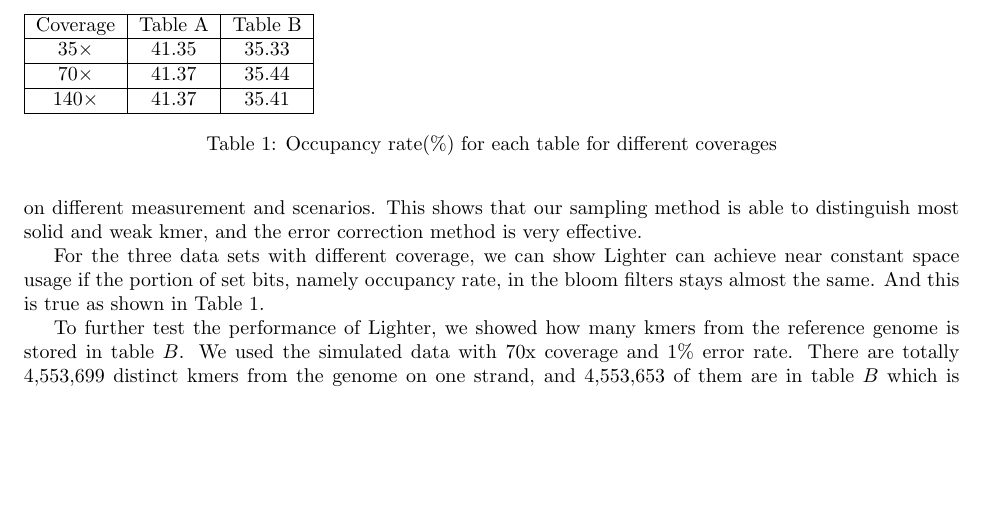
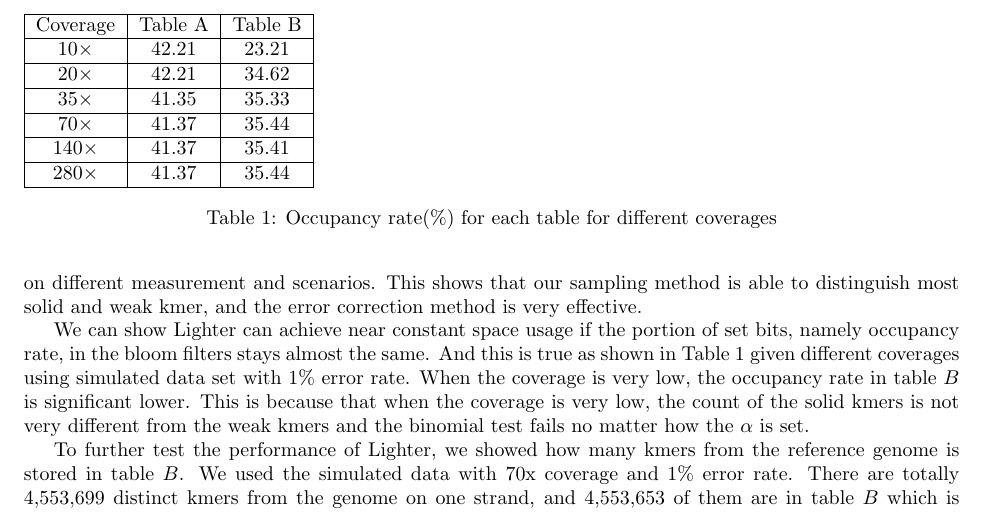
Before and after one commit to mourisl/Lighter, a LaTeX paper (paper/lighter_paper.tex): part of page 6 of 11, cut so that both start at the same text, the shorter picture padded with empty space. Compiled offline with pdfLaTeX.

Commit message:
Bloom filter occupancy for more coverage settings

```diff
--- a/paper/lighter_paper.tex
+++ b/paper/lighter_paper.tex
@@ -293,14 +293,17 @@ The $\alpha$ value for the $35\times$, $70\times$, $140\times$ is $0.1$, $0.05$
 
 For Quake, we only measured the performance of the reported reads. Because Quake trimmed the untrusted tail of a read and throw away unfixable reads, it has a particularly high precision. But even if we only count the original errors in those reported reads, its sensitivity is very low. Lighter is among the best on different measurement and scenarios. This shows that our sampling method is able to distinguish most solid and weak kmer, and the error correction method is very effective.
 
-For the three data sets with different coverage, we can show Lighter can achieve near constant space usage if the portion of set bits, namely occupancy rate, in the bloom filters stays almost the same. And this is true as shown in Table \ref{table:bloom_occupancy_coverage}.
+We can show Lighter can achieve near constant space usage if the portion of set bits, namely occupancy rate, in the bloom filters stays almost the same. And this is true as shown in Table \ref{table:bloom_occupancy_coverage} given different coverages using simulated data set with 1\% error rate. When the coverage is very low, the occupancy rate in table $B$ is significant lower. This is because that when the coverage is very low, the count of the solid kmers is not very different from the weak kmers and the binomial test fails no matter how the $\alpha$ is set.
 
 \begin{table}
 \begin{tabular}{|c|c|c|}\hline
 Coverage & Table A & Table B \\ \hline
+$10\times$	& 42.21	& 23.21 \\ \hline
+$20\times$	& 42.21	& 34.62  \\ \hline
 $35\times$ & 41.35 & 35.33 \\ \hline
 $70\times$ &41.37  &  35.44 \\ \hline
 $140\times$ & 41.37	& 35.41 \\ \hline
+$280\times$ & 41.37	& 35.44 \\ \hline
 \end{tabular}
 \caption{Occupancy rate(\%) for each table for different coverages\label{table:bloom_occupancy_coverage}}
 \end{table}
```
Also changed, not shown: paper/lighter_paper.pdf.
